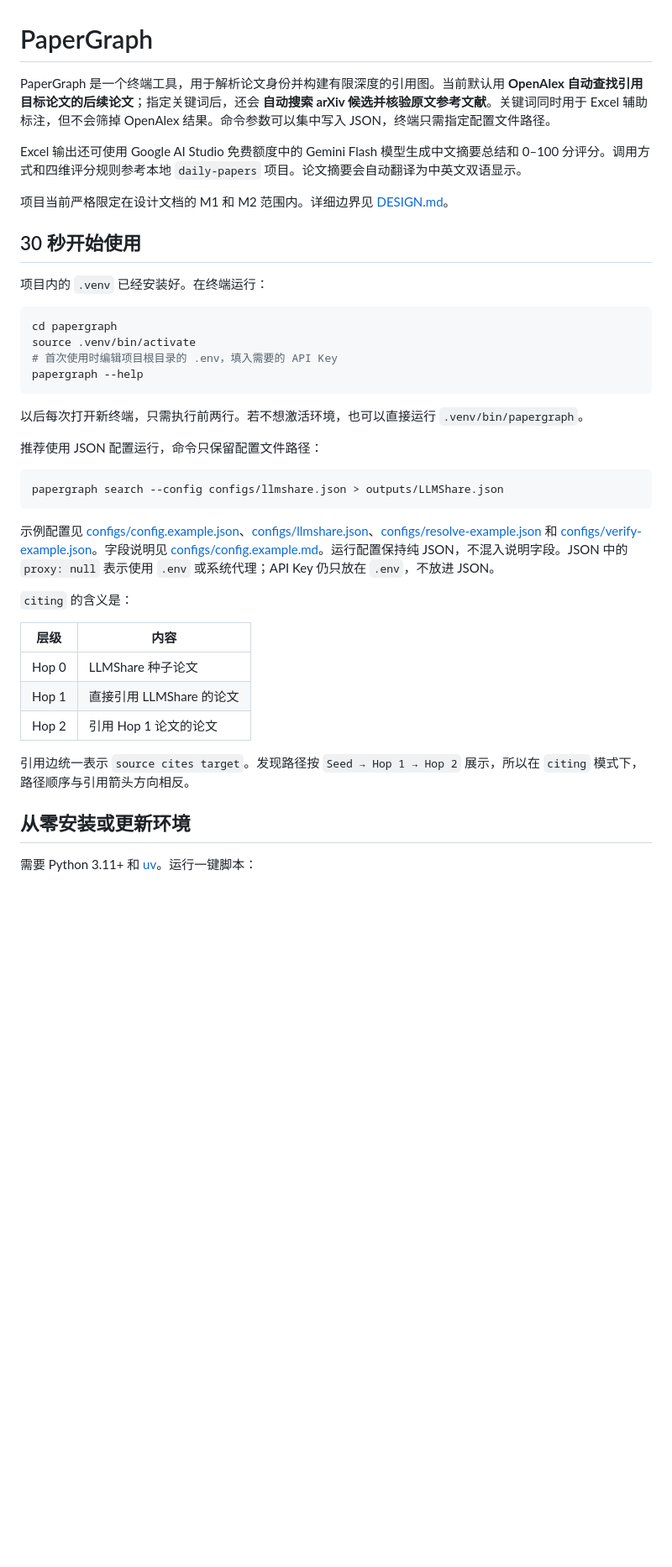
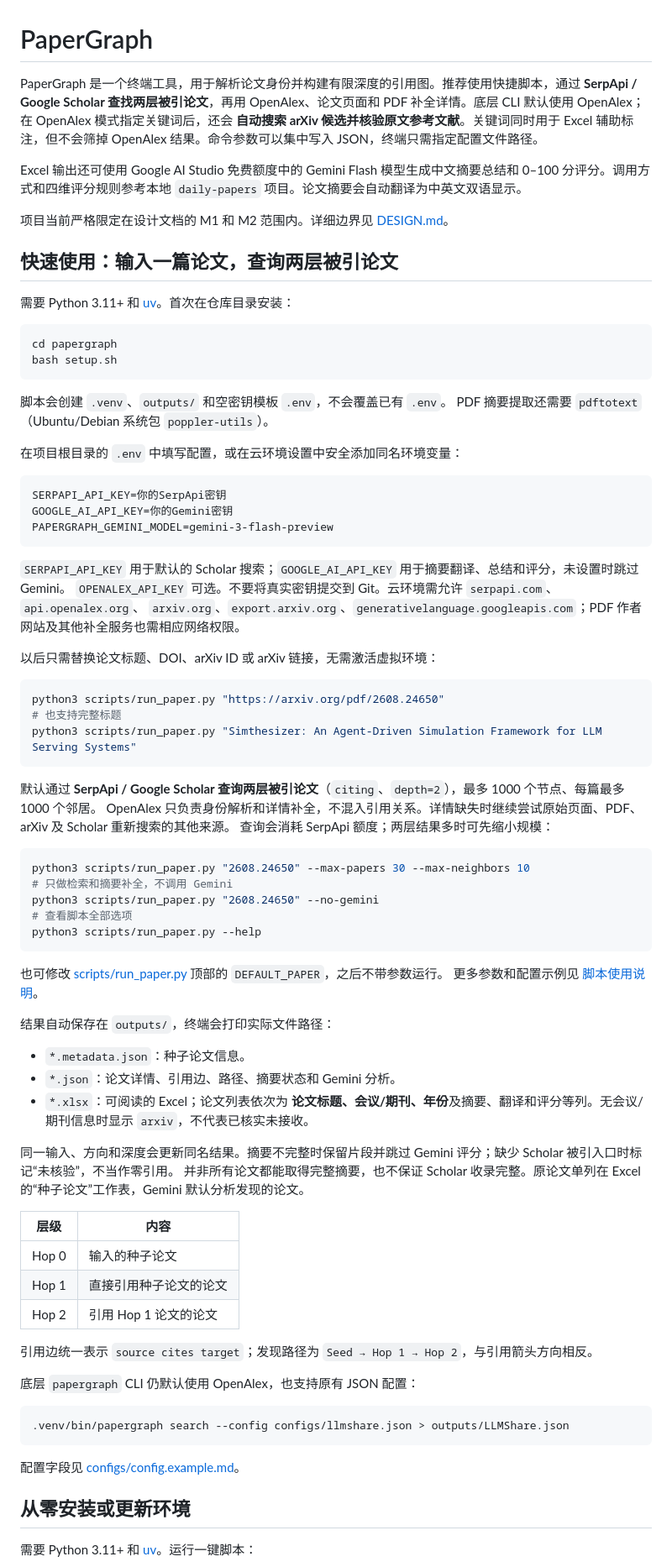
Before and after one commit to zishano/papergraph, a Markdown page: README.md, the part around one of its changes. Shown at 84% size. GitHub-like rendering; blank space fills up the shorter version.

Commit message:
Document two-hop Scholar quick start and metadata exports

````diff
--- a/README.md
+++ b/README.md
@@ -1,41 +1,82 @@
 # PaperGraph
 
-PaperGraph 是一个终端工具，用于解析论文身份并构建有限深度的引用图。当前默认用 **OpenAlex 自动查找引用目标论文的后续论文**；指定关键词后，还会 **自动搜索 arXiv 候选并核验原文参考文献**。关键词同时用于 Excel 辅助标注，但不会筛掉 OpenAlex 结果。命令参数可以集中写入 JSON，终端只需指定配置文件路径。
+PaperGraph 是一个终端工具，用于解析论文身份并构建有限深度的引用图。推荐使用快捷脚本，通过 **SerpApi / Google Scholar 查找两层被引论文**，再用 OpenAlex、论文页面和 PDF 补全详情。底层 CLI 默认使用 OpenAlex；在 OpenAlex 模式指定关键词后，还会 **自动搜索 arXiv 候选并核验原文参考文献**。关键词同时用于 Excel 辅助标注，但不会筛掉 OpenAlex 结果。命令参数可以集中写入 JSON，终端只需指定配置文件路径。
 
 Excel 输出还可使用 Google AI Studio 免费额度中的 Gemini Flash 模型生成中文摘要总结和 0–100 分评分。调用方式和四维评分规则参考本地 `daily-papers` 项目。论文摘要会自动翻译为中英文双语显示。
 
 项目当前严格限定在设计文档的 M1 和 M2 范围内。详细边界见 [DESIGN.md](DESIGN.md)。
 
-## 30 秒开始使用
+## 快速使用：输入一篇论文，查询两层被引论文
 
-项目内的 `.venv` 已经安装好。在终端运行：
+需要 Python 3.11+ 和 [uv](https://docs.astral.sh/uv/)。首次在仓库目录安装：
 
 ```bash
 cd papergraph
-source .venv/bin/activate
-# 首次使用时编辑项目根目录的 .env，填入需要的 API Key
-papergraph --help
+bash setup.sh
 ```
 
-以后每次打开新终端，只需执行前两行。若不想激活环境，也可以直接运行 `.venv/bin/papergraph`。
+脚本会创建 `.venv`、`outputs/` 和空密钥模板 `.env`，不会覆盖已有 `.env`。
+PDF 摘要提取还需要 `pdftotext`（Ubuntu/Debian 系统包 `poppler-utils`）。
 
-推荐使用 JSON 配置运行，命令只保留配置文件路径：
+在项目根目录的 `.env` 中填写配置，或在云环境设置中安全添加同名环境变量：
+
+```dotenv
+SERPAPI_API_KEY=你的SerpApi密钥
+GOOGLE_AI_API_KEY=你的Gemini密钥
+PAPERGRAPH_GEMINI_MODEL=gemini-3-flash-preview
+```
+
+`SERPAPI_API_KEY` 用于默认的 Scholar 搜索；`GOOGLE_AI_API_KEY` 用于摘要翻译、总结和评分，未设置时跳过 Gemini。
+`OPENALEX_API_KEY` 可选。不要将真实密钥提交到 Git。云环境需允许 `serpapi.com`、`api.openalex.org`、
+`arxiv.org`、`export.arxiv.org`、`generativelanguage.googleapis.com`；PDF 作者网站及其他补全服务也需相应网络权限。
+
+以后只需替换论文标题、DOI、arXiv ID 或 arXiv 链接，无需激活虚拟环境：
 
 ```bash
-papergraph search --config configs/llmshare.json > outputs/LLMShare.json
+python3 scripts/run_paper.py "https://arxiv.org/pdf/2608.24650"
+# 也支持完整标题
+python3 scripts/run_paper.py "Simthesizer: An Agent-Driven Simulation Framework for LLM Serving Systems"
 ```
 
-示例配置见 [configs/config.example.json](configs/config.example.json)、[configs/llmshare.json](configs/llmshare.json)、[configs/resolve-example.json](configs/resolve-example.json) 和 [configs/verify-example.json](configs/verify-example.json)。字段说明见 [configs/config.example.md](configs/config.example.md)。运行配置保持纯 JSON，不混入说明字段。JSON 中的 `proxy: null` 表示使用 `.env` 或系统代理；API Key 仍只放在 `.env`，不放进 JSON。
+默认通过 **SerpApi / Google Scholar 查询两层被引论文**（`citing`、`depth=2`），最多 1000 个节点、每篇最多 1000 个邻居。
+OpenAlex 只负责身份解析和详情补全，不混入引用关系。详情缺失时继续尝试原始页面、PDF、arXiv 及 Scholar 重新搜索的其他来源。
+查询会消耗 SerpApi 额度；两层结果多时可先缩小规模：
 
-`citing` 的含义是：
+```bash
+python3 scripts/run_paper.py "2608.24650" --max-papers 30 --max-neighbors 10
+# 只做检索和摘要补全，不调用 Gemini
+python3 scripts/run_paper.py "2608.24650" --no-gemini
+# 查看脚本全部选项
+python3 scripts/run_paper.py --help
+```
 
-| 层级  | 内容                     |
-| ----- | ------------------------ |
-| Hop 0 | LLMShare 种子论文        |
-| Hop 1 | 直接引用 LLMShare 的论文 |
-| Hop 2 | 引用 Hop 1 论文的论文    |
+也可修改 [scripts/run_paper.py](scripts/run_paper.py) 顶部的 `DEFAULT_PAPER`，之后不带参数运行。
+更多参数和配置示例见 [脚本使用说明](scripts/run_paper.md)。
 
-引用边统一表示 `source cites target`。发现路径按 `Seed → Hop 1 → Hop 2` 展示，所以在 `citing` 模式下，路径顺序与引用箭头方向相反。
+结果自动保存在 `outputs/`，终端会打印实际文件路径：
+
+- `*.metadata.json`：种子论文信息。
+- `*.json`：论文详情、引用边、路径、摘要状态和 Gemini 分析。
+- `*.xlsx`：可阅读的 Excel；论文列表依次为 **论文标题、会议/期刊、年份**及摘要、翻译和评分等列。无会议/期刊信息时显示 `arxiv`，不代表已核实未接收。
+
+同一输入、方向和深度会更新同名结果。摘要不完整时保留片段并跳过 Gemini 评分；缺少 Scholar 被引入口时标记“未核验”，不当作零引用。
+并非所有论文都能取得完整摘要，也不保证 Scholar 收录完整。原论文单列在 Excel 的“种子论文”工作表，Gemini 默认分析发现的论文。
+
+| 层级 | 内容 |
+| --- | --- |
+| Hop 0 | 输入的种子论文 |
+| Hop 1 | 直接引用种子论文的论文 |
+| Hop 2 | 引用 Hop 1 论文的论文 |
+
+引用边统一表示 `source cites target`；发现路径为 `Seed → Hop 1 → Hop 2`，与引用箭头方向相反。
+
+底层 `papergraph` CLI 仍默认使用 OpenAlex，也支持原有 JSON 配置：
+
+```bash
+.venv/bin/papergraph search --config configs/llmshare.json > outputs/LLMShare.json
+```
+
+配置字段见 [configs/config.example.md](configs/config.example.md)。
 
 ## 从零安装或更新环境
 
````
Also changed, not shown: other parts of README.md (+2 -2 lines).
